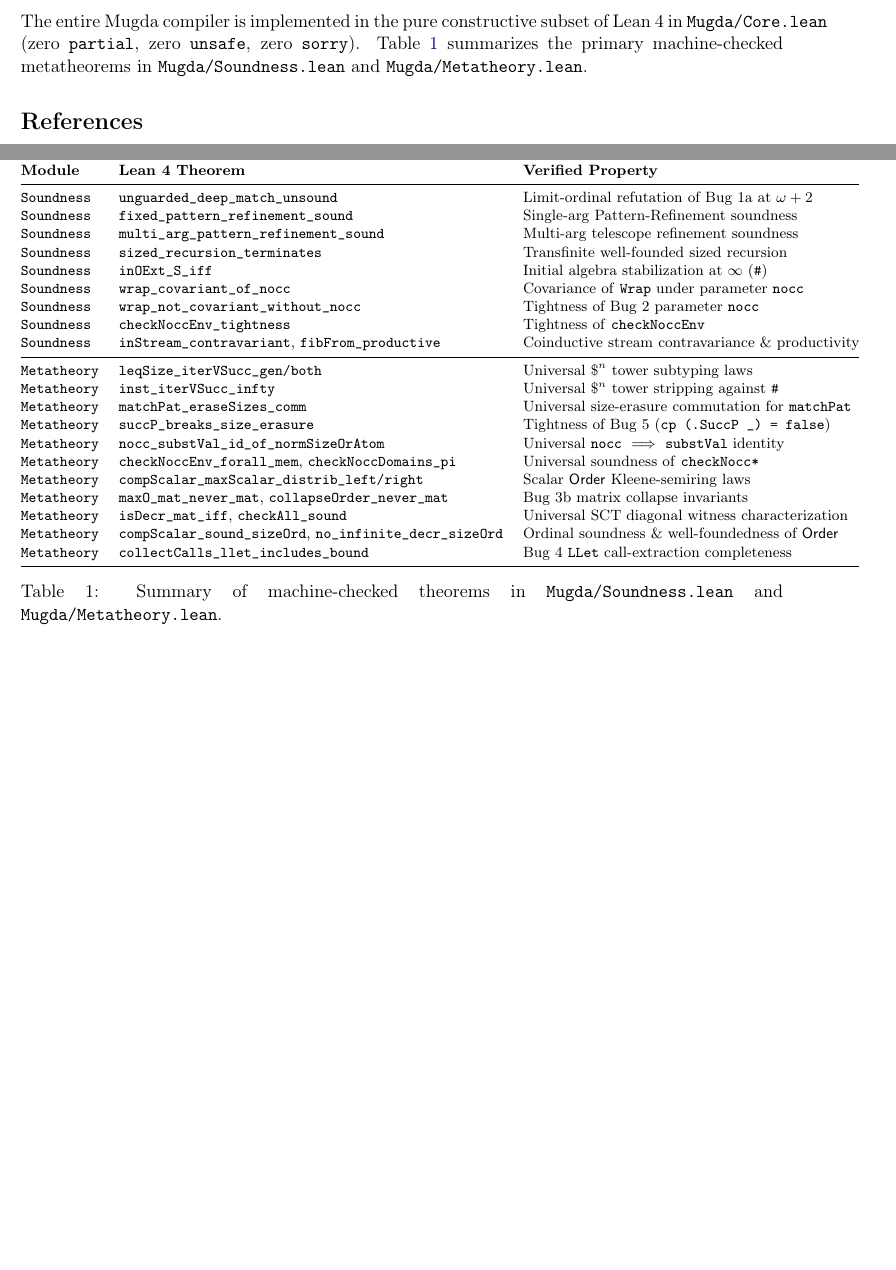
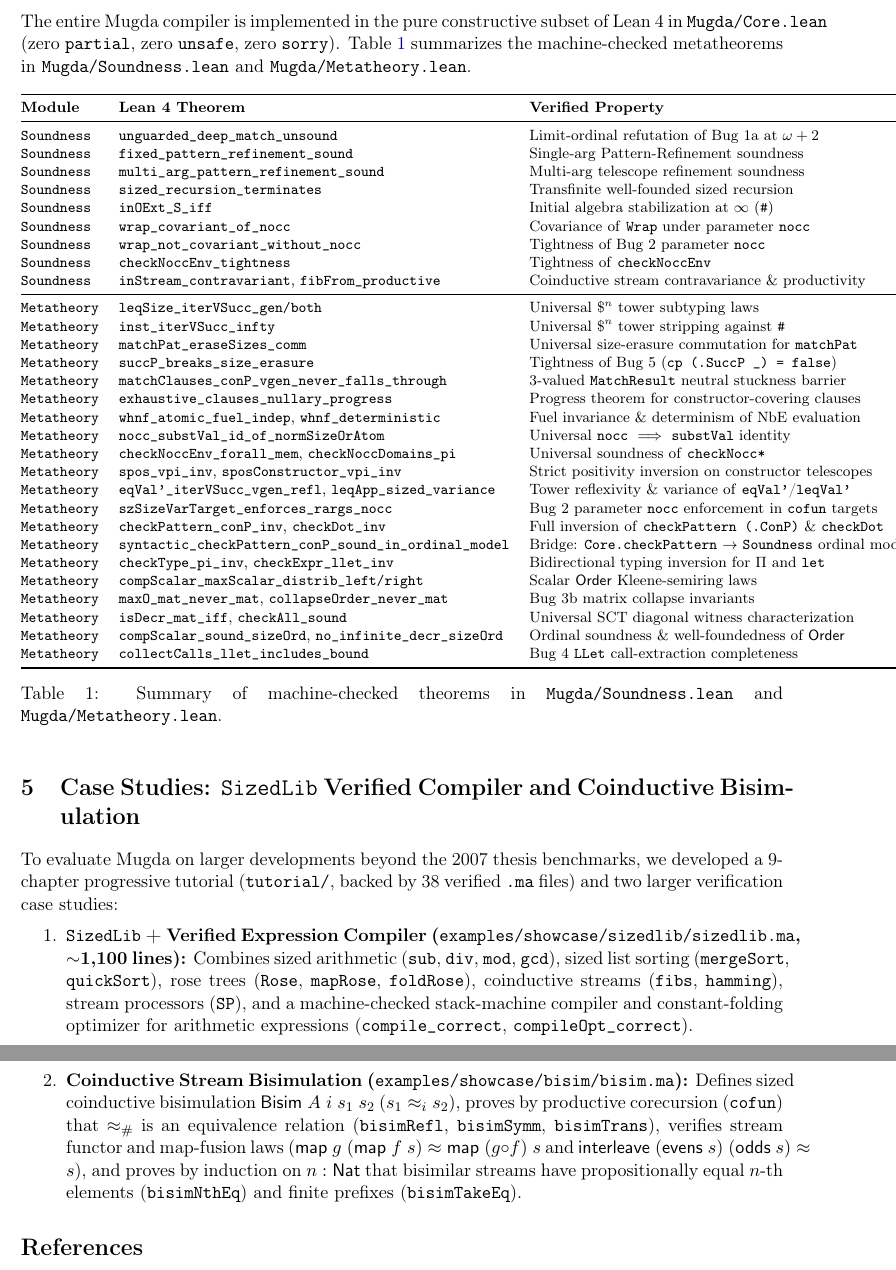
Before and after one commit to kmehltretter82/mugda, a LaTeX paper (doc/mugda-revisited/mugda-revisited.tex): two parts of pages 3 and 4 of 4 before the commit and two parts of pages 4 and 5 of 5 after it, joined at a grey line, cut so that both start at the same text, the shorter picture padded with empty space. Compiled offline with pdfLaTeX.

Commit message:
Complete NEXT_STEPS_PLAN.md: compositional bridge & progress theorems, Bisim showcase, playground & paper sync, VS Code extension

```diff
--- a/doc/mugda-revisited/mugda-revisited.tex
+++ b/doc/mugda-revisited/mugda-revisited.tex
@@ -154,5 +172,5 @@
 The entire Mugda compiler is implemented in the pure constructive subset of Lean~4 in \texttt{Mugda/Core.lean} (zero \texttt{partial}, zero \texttt{unsafe}, zero \texttt{sorry}).
-Table~\ref{tab:theorems} summarizes the primary machine-checked metatheorems in \texttt{Mugda/Soundness.lean} and \texttt{Mugda/Metatheory.lean}.
+Table~\ref{tab:theorems} summarizes the machine-checked metatheorems in \texttt{Mugda/Soundness.lean} and \texttt{Mugda/Metatheory.lean}.
 
 \begin{table}[ht]
 \centering
@@ -175,8 +193,17 @@
 \texttt{Metatheory} & \texttt{inst\_iterVSucc\_infty} & Universal $\$^n$ tower stripping against \texttt{\#} \\
 \texttt{Metatheory} & \texttt{matchPat\_eraseSizes\_comm} & Universal size-erasure commutation for \texttt{matchPat} \\
 \texttt{Metatheory} & \texttt{succP\_breaks\_size\_erasure} & Tightness of Bug 5 (\texttt{cp (.SuccP \_) = false}) \\
+\texttt{Metatheory} & \texttt{matchClauses\_conP\_vgen\_never\_falls\_through} & 3-valued \texttt{MatchResult} neutral stuckness barrier \\
+\texttt{Metatheory} & \texttt{exhaustive\_clauses\_nullary\_progress} & Progress theorem for constructor-covering clauses \\
+\texttt{Metatheory} & \texttt{whnf\_atomic\_fuel\_indep}, \texttt{whnf\_deterministic} & Fuel invariance \& determinism of NbE evaluation \\
 \texttt{Metatheory} & \texttt{nocc\_substVal\_id\_of\_normSizeOrAtom} & Universal \texttt{nocc} $\implies$ \texttt{substVal} identity \\
 \texttt{Metatheory} & \texttt{checkNoccEnv\_forall\_mem}, \texttt{checkNoccDomains\_pi} & Universal soundness of \texttt{checkNocc*} \\
+\texttt{Metatheory} & \texttt{spos\_vpi\_inv}, \texttt{sposConstructor\_vpi\_inv} & Strict positivity inversion on constructor telescopes \\
+\texttt{Metatheory} & \texttt{eqVal'\_iterVSucc\_vgen\_refl}, \texttt{leqApp\_sized\_variance} & Tower reflexivity \& variance of \texttt{eqVal'}/\texttt{leqVal'} \\
+\texttt{Metatheory} & \texttt{szSizeVarTarget\_enforces\_rargs\_nocc} & Bug 2 parameter \texttt{nocc} enforcement in \texttt{cofun} targets \\
+\texttt{Metatheory} & \texttt{checkPattern\_conP\_inv}, \texttt{checkDot\_inv} & Full inversion of \texttt{checkPattern (.ConP)} \& \texttt{checkDot} \\
+\texttt{Metatheory} & \texttt{syntactic\_checkPattern\_conP\_sound\_in\_ordinal\_model} & Bridge: \texttt{Core.checkPattern} $\to$ \texttt{Soundness} ordinal model \\
+\texttt{Metatheory} & \texttt{checkType\_pi\_inv}, \texttt{checkExpr\_llet\_inv} & Bidirectional typing inversion for $\Pi$ and \texttt{let} \\
 \texttt{Metatheory} & \texttt{compScalar\_maxScalar\_distrib\_left/right} & Scalar $\mathsf{Order}$ Kleene-semiring laws \\
 \texttt{Metatheory} & \texttt{maxO\_mat\_never\_mat}, \texttt{collapseOrder\_never\_mat} & Bug 3b matrix collapse invariants \\
 \texttt{Metatheory} & \texttt{isDecr\_mat\_iff}, \texttt{checkAll\_sound} & Universal SCT diagonal witness characterization \\
@@ -187,6 +214,16 @@
 \caption{Summary of machine-checked theorems in \texttt{Mugda/Soundness.lean} and \texttt{Mugda/Metatheory.lean}.}
 \label{tab:theorems}
 \end{table}
+
+\section{Case Studies: \texttt{SizedLib} Verified Compiler and Coinductive Bisimulation}
+
+To evaluate Mugda on larger developments beyond the 2007 thesis benchmarks, we developed a 9-chapter progressive tutorial (\texttt{tutorial/}, backed by 38 verified \texttt{.ma} files) and two larger verification case studies:
+\begin{enumerate}
+  \item \textbf{\texttt{SizedLib} + Verified Expression Compiler (\texttt{examples/showcase/sizedlib/sizedlib.ma}, $\sim$1,100 lines):}
+  Combines sized arithmetic (\texttt{sub}, \texttt{div}, \texttt{mod}, \texttt{gcd}), sized list sorting (\texttt{mergeSort}, \texttt{quickSort}), rose trees (\texttt{Rose}, \texttt{mapRose}, \texttt{foldRose}), coinductive streams (\texttt{fibs}, \texttt{hamming}), stream processors (\texttt{SP}), and a machine-checked stack-machine compiler and constant-folding optimizer for arithmetic expressions (\texttt{compile\_correct}, \texttt{compileOpt\_correct}).
+  \item \textbf{Coinductive Stream Bisimulation (\texttt{examples/showcase/bisim/bisim.ma}):}
+  Defines sized coinductive bisimulation $\mathsf{Bisim}\;A\;i\;s_1\;s_2$ ($s_1 \approx_i s_2$), proves by productive corecursion (\texttt{cofun}) that $\approx_\#$ is an equivalence relation (\texttt{bisimRefl}, \texttt{bisimSymm}, \texttt{bisimTrans}), verifies stream functor and map-fusion laws ($\mathsf{map}\;g\;(\mathsf{map}\;f\;s) \approx \mathsf{map}\;(g \circ f)\;s$ and $\mathsf{interleave}\;(\mathsf{evens}\;s)\;(\mathsf{odds}\;s) \approx s$), and proves by induction on $n : \mathsf{Nat}$ that bisimilar streams have propositionally equal $n$-th elements (\texttt{bisimNthEq}) and finite prefixes (\texttt{bisimTakeEq}).
+\end{enumerate}
 
 \begin{thebibliography}{9}
 \bibitem{mehltretter2007}
```
Also changed, not shown: NEXT_STEPS_PLAN.md (+7 -7 lines), Makefile, README.md, doc/mugda-revisited/mugda-revisited.pdf, editors/vscode-mugda/README.md (added), examples/README.md, examples/showcase/bisim/README.md (added), doc/mugda-revisited/mugda-revisited.tex (22 more changed lines), 13 other files.
